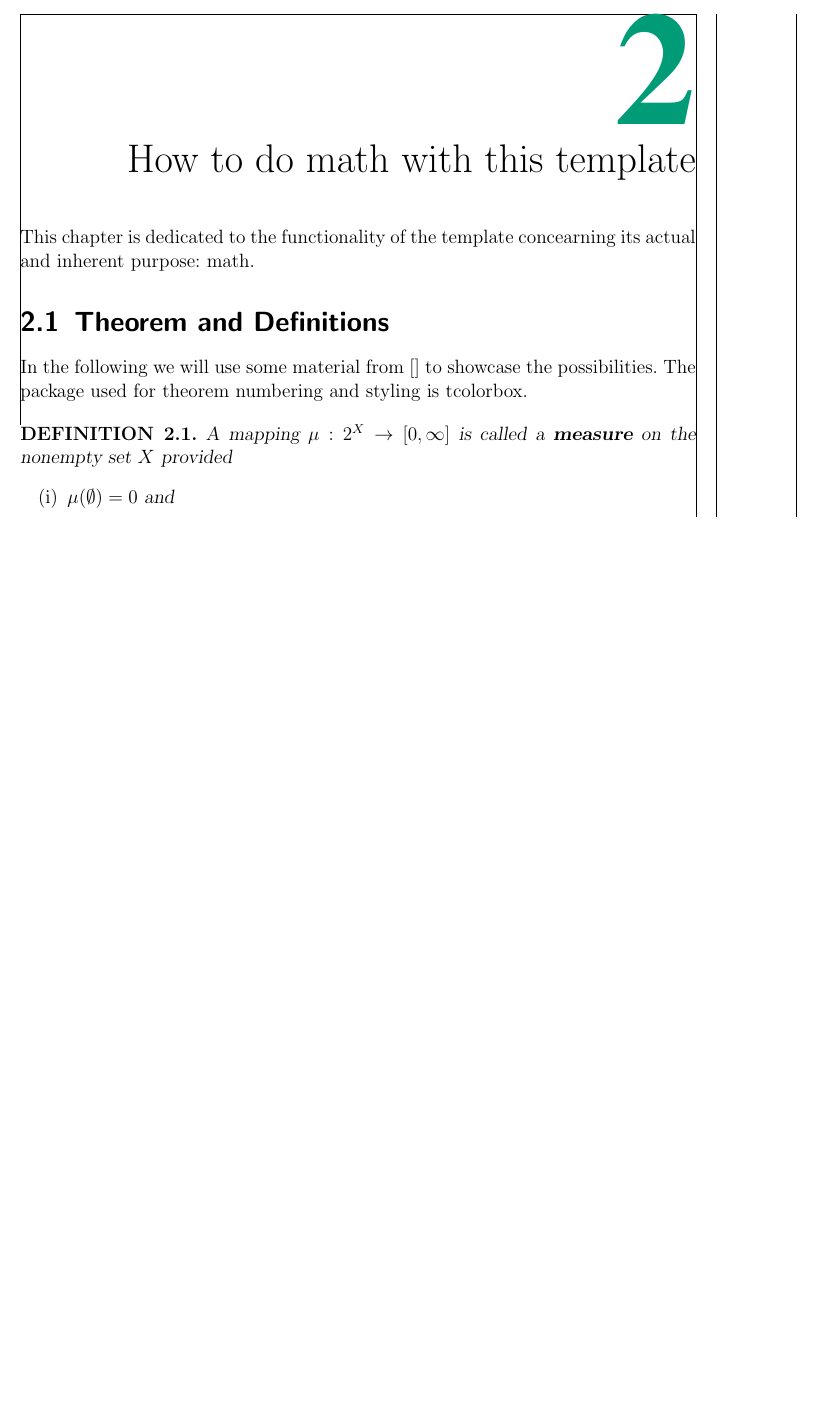
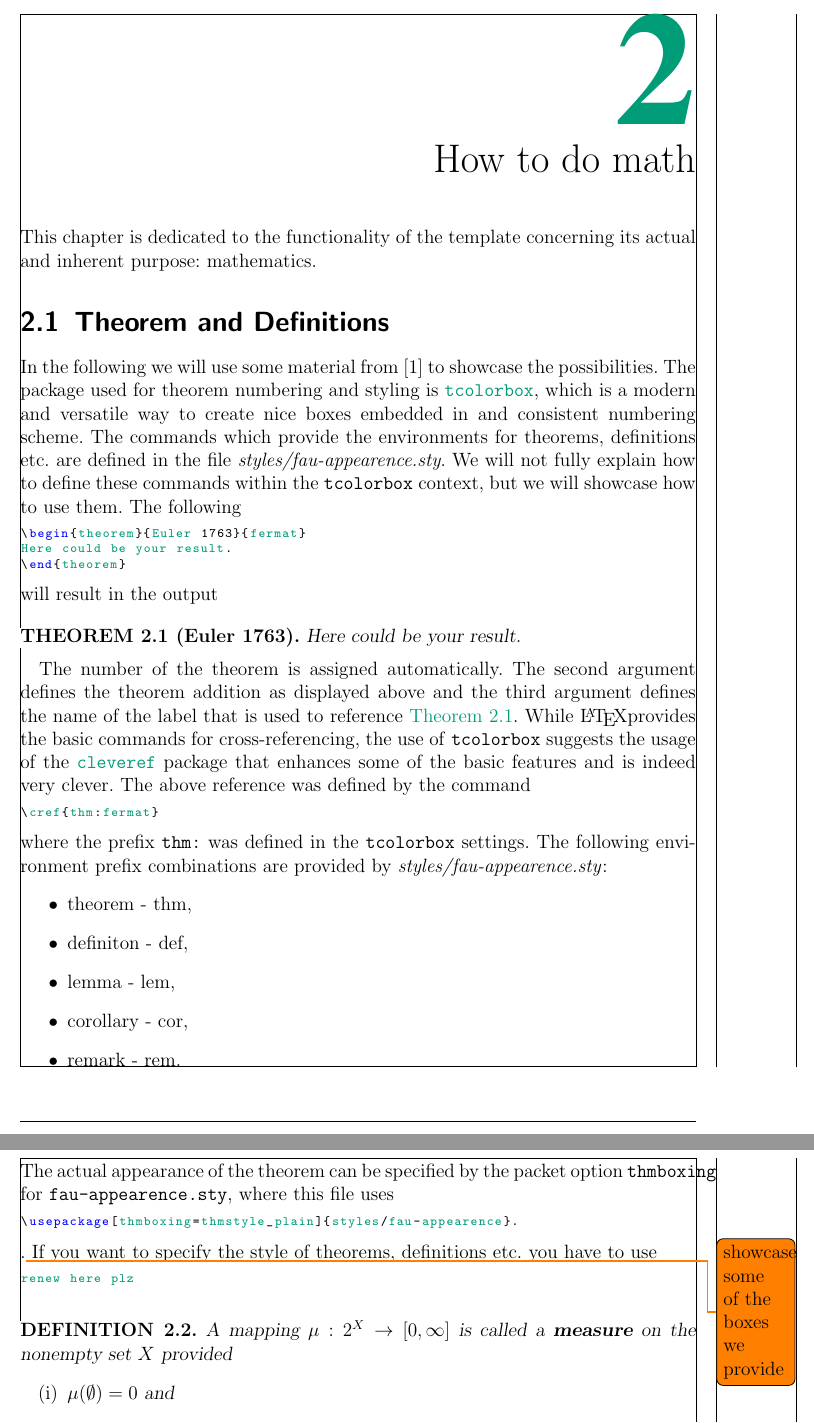
Before and after one commit to TimRoith/fau-math-thesis, a LaTeX thesis (thesis-example.tex, which reads chapters/02_math.tex, styles/fau-appearence.sty): part of page 5 of 7 before the commit and two parts of pages 5 and 6 of 8 after it, the two joined at a grey line, cut so that both start at the same text, the shorter picture padded with empty space. Compiled offline with pdfLaTeX.

Commit message:
write the doc

```diff
--- a/chapters/02_math.tex
+++ b/chapters/02_math.tex
@@ -1,10 +1,55 @@
 %++++++++++++++++++++++++++++++++++++++++++++++++++++++++++++++++++++++++++++++++++++++++
-\chapter{How to do math with this template}\label{ch:math}
-This chapter is dedicated to the functionality of the template concearning its actual and
-inherent purpose: math.
+\chapter{How to do math}\label{ch:math}
+This chapter is dedicated to the functionality of the template concerning its actual and
+inherent purpose: mathematics.
 \section{Theorem and Definitions}
-In the following we will use some material from [] to showcase the possibilities.
-The package used for theorem numbering and styling is tcolorbox.
+In the following we will use some material from \cite{FineProp2015} to showcase the possibilities.
+The package used for theorem numbering and styling is
+\hyperlink{https://www.ctan.org/pkg/tcolorbox}{\texttt{tcolorbox}}, which is a modern and
+versatile way to create nice boxes embedded in and consistent numbering scheme. The
+commands which provide the environments for theorems, definitions etc. are defined in the
+file \textit{styles/fau-appearence.sty}. We will not fully explain how to define these commands
+within the \texttt{tcolorbox} context, but we will showcase how to use them. The following
+\begin{lstlisting}[language={[LaTeX]TeX}]
+\begin{theorem}{Euler 1763}{fermat}
+Here could be your result.
+\end{theorem}
+\end{lstlisting}
+will result in the output
+\begin{theorem}{Euler 1763}{fermat}
+Here could be your result.
+\end{theorem}
+The number of the theorem is assigned automatically. The second argument defines the theorem
+addition as displayed above and the third argument defines the name of the label that is used
+to reference \cref{thm:fermat}. While \LaTeX provides the basic commands for cross-referencing,
+the use of \texttt{tcolorbox} suggests the usage of the
+\hyperlink{https://ctan.org/pkg/cleveref}{\texttt{cleveref}} package that enhances some
+of the basic features and is indeed very clever. The above reference was defined by the
+command
+\begin{lstlisting}[language={[LaTeX]TeX}]
+\cref{thm:fermat}
+\end{lstlisting}
+where the prefix \texttt{thm:} was defined in the \texttt{tcolorbox} settings. The following
+environment prefix combinations are provided by \textit{styles/fau-appearence.sty}:
+\begin{itemize}
+\item theorem - thm,
+\item definiton - def,
+\item lemma - lem,
+\item corollary - cor,
+\item remark - rem.
+\end{itemize}
+The actual appearance of the theorem can be specified by the packet option \texttt{thmboxing}
+for \texttt{fau-appearence.sty}, where this file uses
+\begin{lstlisting}[language={[LaTeX]TeX}]
+\usepackage[thmboxing=thmstyle_plain]{styles/fau-appearence}.
+\end{lstlisting}
+.\todo{showcase some of the boxes we provide}
+If you want to specify the style of theorems, definitions etc. you have to use
+\begin{lstlisting}[language={[LaTeX]TeX}]
+renew here plz
+\end{lstlisting}
+
+%-------------------------------------------------------------------------------
 \begin{definition}{}{measure}
 A mapping $\mu:2^{X}\rightarrow[0,\infty]$ is called a {\bfseries measure} on the nonempty
 set $X$ provided
--- a/styles/fau-appearence.sty
+++ b/styles/fau-appearence.sty
@@ -5,11 +5,14 @@
 % Options and bools
 % ----------------------------------------------------------------------------------------
 \newif\ifAP@theoremcustom\AP@theoremcustomfalse
-\DeclareOption{thmcust}{\AP@theoremcustomtrue}
+\DeclareOptionX{thmcust}{\AP@theoremcustomtrue}
+
 \def\thmstyle{thmstyle_plain}
-\DeclareOption{thmB}{\def\thmstyle{thmstyle_B}}
+\DeclareOptionX{thmboxing}{\def\thmstyle{#1}}
 
-\ProcessOptions\relax
+\ExecuteOptionsX{thmboxing=thmstyle_plain}
+
+\ProcessOptionsX
 
 
 
@@ -86,6 +89,7 @@
 %https://tex.stackexchange.com/questions/369430/theorems-and-definitions-boxes-numbering-should-be-chapter-wise
 % ----------------------------------------------------------------------------------------
 \tcbset{thmstyle_A/.style={
+    reset,
     enhanced,
     sharp corners,
     attach boxed title to top left={
--- a/thesis-example.tex
+++ b/thesis-example.tex
@@ -18,11 +18,19 @@
 %
 \usepackage{tabularx}
 \usepackage{graphicx}
+\usepackage{listings}
+\lstset
+{
+    breaklines=true,
+    basicstyle=\ttfamily\scriptsize,
+    keywordstyle=\color{blue},
+    identifierstyle=\color{\titlecolor},
+}
 %
 \usepackage{styles/fau-colors}
 \colorthemefaumath
 %
-\usepackage{styles/fau-appearence}
+\usepackage[thmboxing=thmstyle_plain]{styles/fau-appearence}
 \usepackage{styles/CommandSpec}
 
 
```
Also changed, not shown: thesis-example.pdf, chapters/02_math.tex (2 more changed lines), 1 other file.
